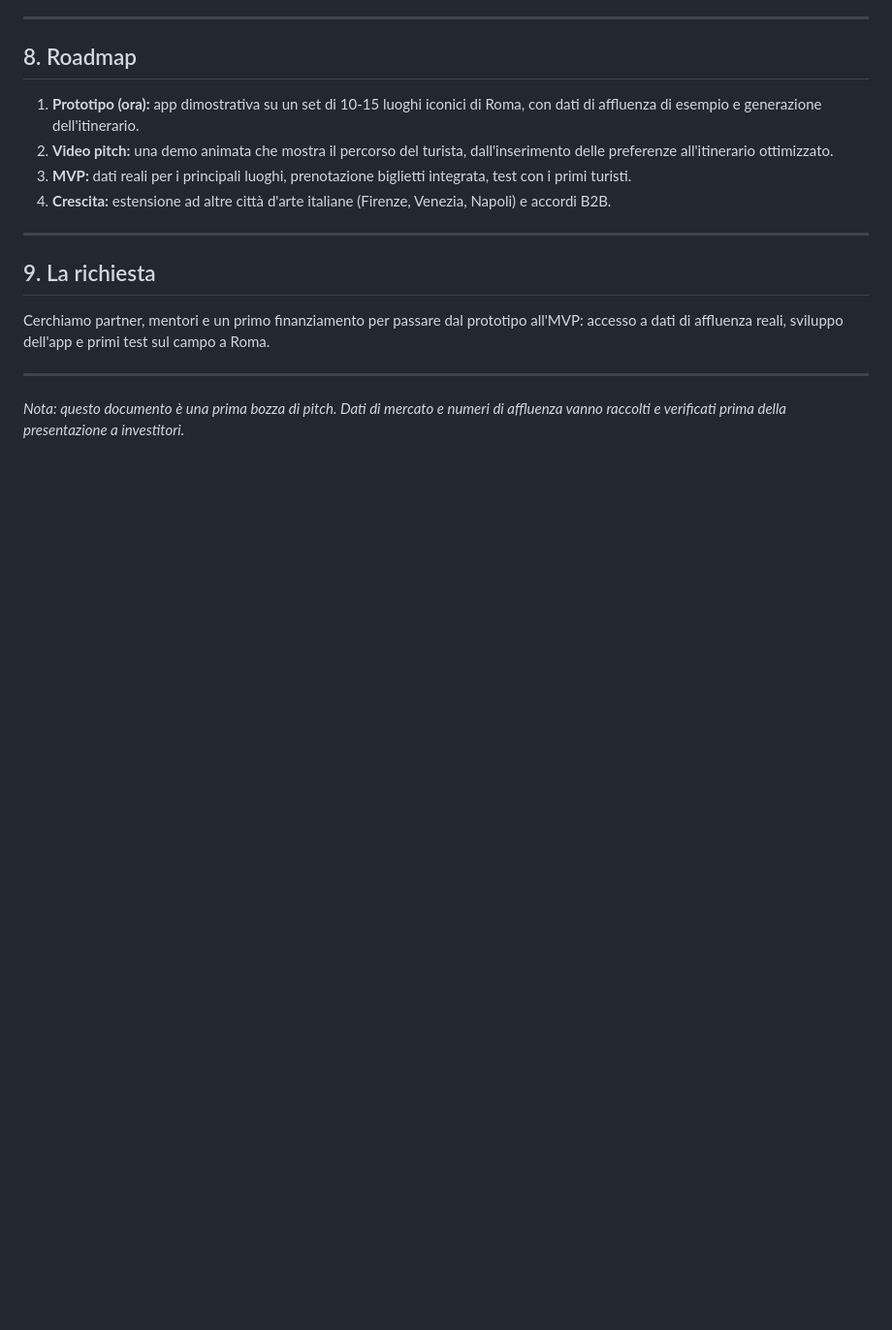
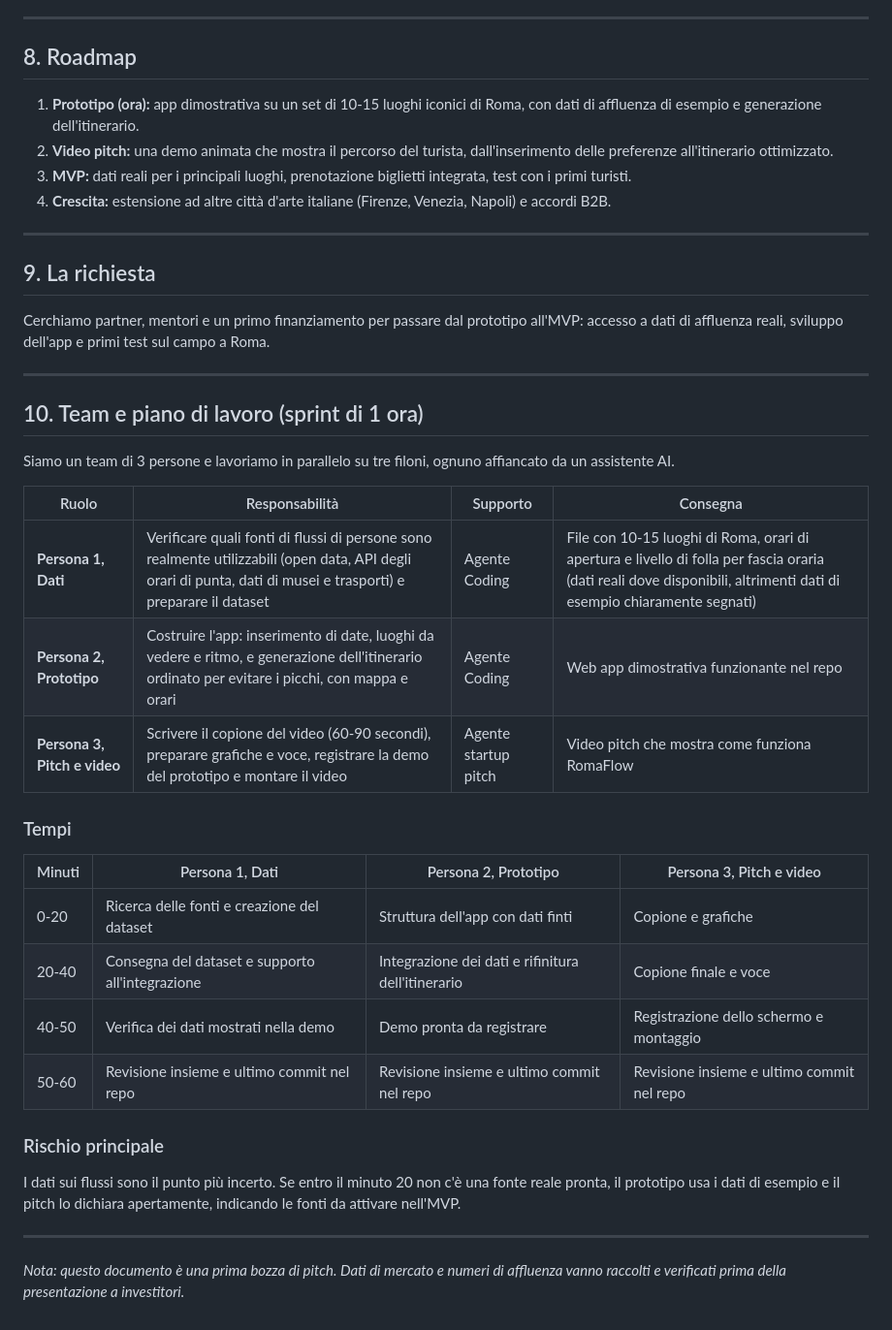
Before and after one commit to gab709/grok_bot_example, a Markdown page: docs/01-pitch.md, the part around the change. Shown at 97% size. Drawn GitHub-style; blank space fills up the shorter version.

Commit message:
Aggiunge team e piano di lavoro al pitch

```diff
--- a/docs/01-pitch.md
+++ b/docs/01-pitch.md
@@ -116,4 +116,28 @@ Cerchiamo partner, mentori e un primo finanziamento per passare dal prototipo al
 
 ---
 
+## 10. Team e piano di lavoro (sprint di 1 ora)
+
+Siamo un team di 3 persone e lavoriamo in parallelo su tre filoni, ognuno affiancato da un assistente AI.
+
+| Ruolo | Responsabilità | Supporto | Consegna |
+|---|---|---|---|
+| **Persona 1, Dati** | Verificare quali fonti di flussi di persone sono realmente utilizzabili (open data, API degli orari di punta, dati di musei e trasporti) e preparare il dataset | Agente Coding | File con 10-15 luoghi di Roma, orari di apertura e livello di folla per fascia oraria (dati reali dove disponibili, altrimenti dati di esempio chiaramente segnati) |
+| **Persona 2, Prototipo** | Costruire l'app: inserimento di date, luoghi da vedere e ritmo, e generazione dell'itinerario ordinato per evitare i picchi, con mappa e orari | Agente Coding | Web app dimostrativa funzionante nel repo |
+| **Persona 3, Pitch e video** | Scrivere il copione del video (60-90 secondi), preparare grafiche e voce, registrare la demo del prototipo e montare il video | Agente startup pitch | Video pitch che mostra come funziona RomaFlow |
+
+### Tempi
+
+| Minuti | Persona 1, Dati | Persona 2, Prototipo | Persona 3, Pitch e video |
+|---|---|---|---|
+| 0-20 | Ricerca delle fonti e creazione del dataset | Struttura dell'app con dati finti | Copione e grafiche |
+| 20-40 | Consegna del dataset e supporto all'integrazione | Integrazione dei dati e rifinitura dell'itinerario | Copione finale e voce |
+| 40-50 | Verifica dei dati mostrati nella demo | Demo pronta da registrare | Registrazione dello schermo e montaggio |
+| 50-60 | Revisione insieme e ultimo commit nel repo | Revisione insieme e ultimo commit nel repo | Revisione insieme e ultimo commit nel repo |
+
+### Rischio principale
+I dati sui flussi sono il punto più incerto. Se entro il minuto 20 non c'è una fonte reale pronta, il prototipo usa i dati di esempio e il pitch lo dichiara apertamente, indicando le fonti da attivare nell'MVP.
+
+---
+
 *Nota: questo documento è una prima bozza di pitch. Dati di mercato e numeri di affluenza vanno raccolti e verificati prima della presentazione a investitori.*
```
